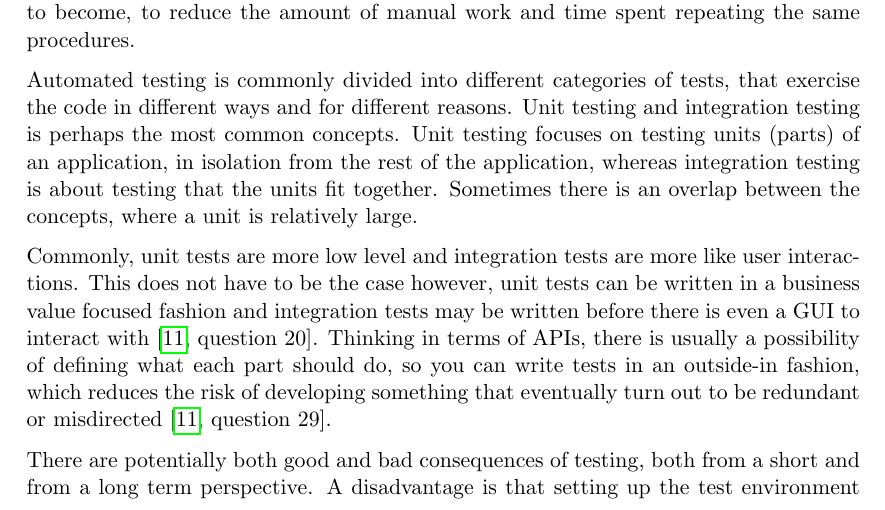
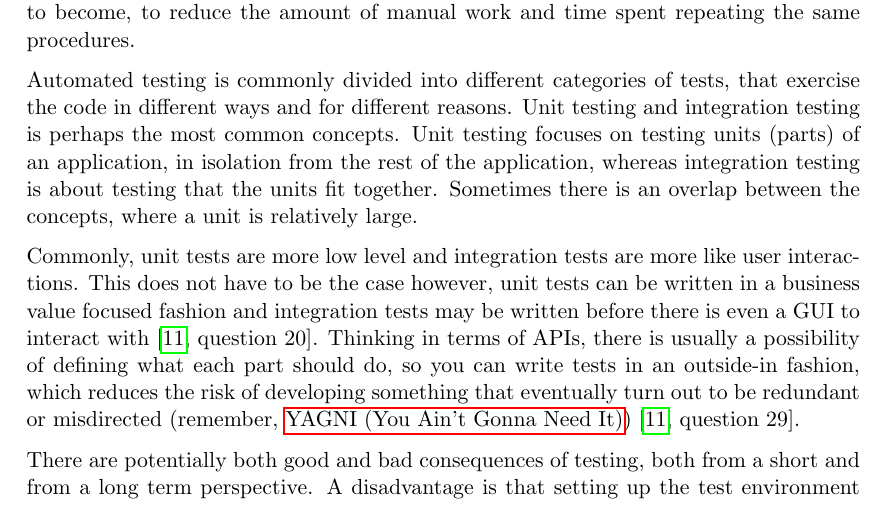
Before and after one commit to emilwall/exjobb, a LaTeX thesis (exjobb_thesis_emilwall.tex): part of page 14 of 56, cut so that both start at the same text. Compiled offline with pdfLaTeX.

Commit message:
Add YAGNI to glossary and update PDF

```diff
--- a/exjobb_thesis_emilwall.tex
+++ b/exjobb_thesis_emilwall.tex
@@ -93,6 +93,9 @@
 \newglossaryentry{spec}{name={Spec (specification)}, text={spec}, first={spec (specification)}, description={BDD terminology for a test}}
 
 \newglossaryentry{dry}{name={DRY}, first={DRY (Don't Repeat Yourself)}, description={The point of the Don't Repeat Yourself (DRY) principle is \emph{not} that the same lines of code cannot occur twice in a project, but that the same \emph{functionality} must not occur twice. Two bits of code may seem to do the same thing while in reality they don't. This applies to eliminating duplication both in production code and tests, do not overdo it since that will harm maintainability rather than improve it. Sometimes it is beneficial to allow for some duplication up front and then refactor once you have a clear picture about how alike the two scenarios actually are, if necessary. \cite[questions~69-70]{Edelstam}}}
+
+\newglossaryentry{yagni}{name={YAGNI}, first={YAGNI (You Ain't Gonna Need It)}, description={The XP (Extreme Programming) principle YAGNI (You Ain't Gonna Need It) is about not introducing anything except if you are entirely sure that it will be needed}}
+
 
 \begin{document}
 
@@ -309,7 +312,7 @@ Every developer performs testing in one way or another. Running an application,
 
 Automated testing is commonly divided into different categories of tests, that exercise the code in different ways and for different reasons. Unit testing and integration testing is perhaps the most common concepts. Unit testing focuses on testing units (parts) of an application, in isolation from the rest of the application, whereas integration testing is about testing that the units fit together. Sometimes there is an overlap between the concepts, where a unit is relatively large.
 
-Commonly, unit tests are more low level and integration tests are more like user interactions. This does not have to be the case however, unit tests can be written in a business value focused fashion and integration tests may be written before there is even a GUI to interact with \cite[question~20]{Ahnve}. Thinking in terms of APIs, there is usually a possibility of defining what each part should do, so you can write tests in an outside-in fashion, which reduces the risk of developing something that eventually turn out to be redundant or misdirected \cite[question~29]{Ahnve}.
+Commonly, unit tests are more low level and integration tests are more like user interactions. This does not have to be the case however, unit tests can be written in a business value focused fashion and integration tests may be written before there is even a GUI to interact with \cite[question~20]{Ahnve}. Thinking in terms of APIs, there is usually a possibility of defining what each part should do, so you can write tests in an outside-in fashion, which reduces the risk of developing something that eventually turn out to be redundant or misdirected (remember, \gls{yagni}) \cite[question~29]{Ahnve}.
 
 There are potentially both good and bad consequences of testing, both from a short and from a long term perspective. A disadvantage is that setting up the test environment and writing the tests take time. If the testing process is not carried out properly, maintaining the tests can cause frustration. The advantages are that if time is spent thinking about and writing tests, the development of production code will require less effort. Testing provides shorter feedback loops, executable documentation and new ways of communicating requirements with customers. The quality and maintainability of the end result is likely to be positively affected and making changes becomes easier, so ideally, the pace of development does not stagnate. The extra time required to set up the test environment and write the actual tests may or may not turn out to pay off, depending on how the application will be used and maintained.
 
```
Also changed, not shown: exjobb_thesis_emilwall.pdf, exjobb_thesis_emilwall.tex (2 more changed lines).
